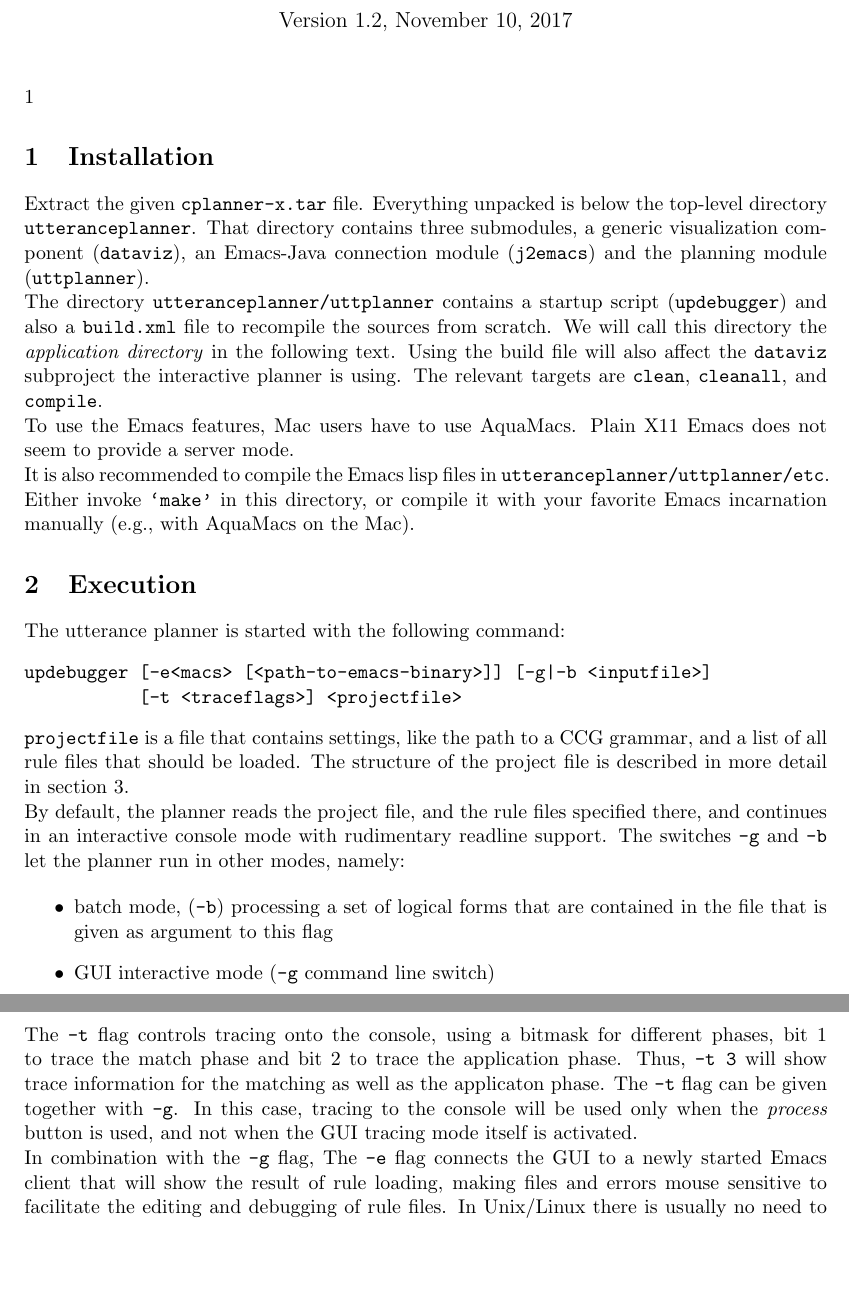
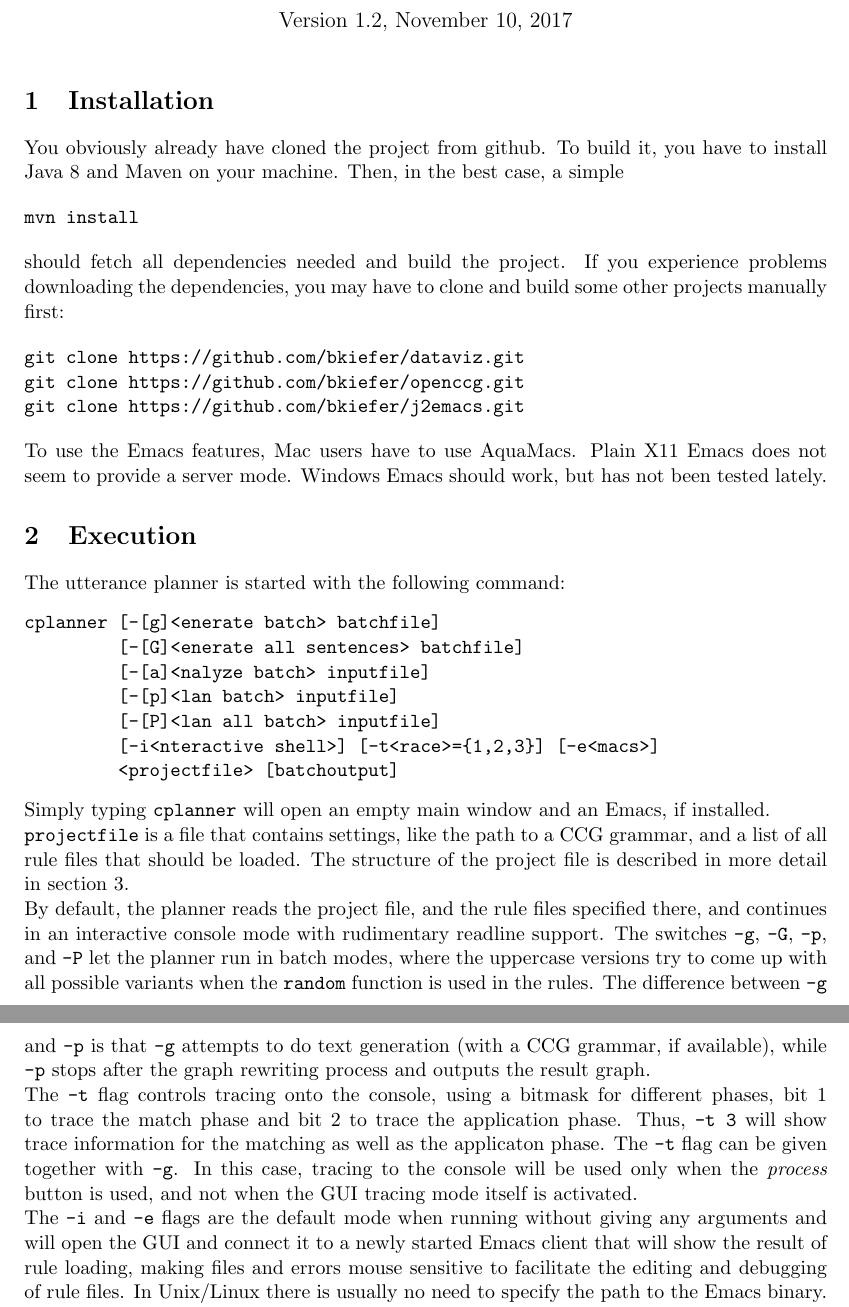
Before and after one commit to bkiefer/cplan, a LaTeX document (gui/doc/shortdoc.tex): two parts of pages 1 and 2 of 19, joined at a grey line, cut so that both start at the same text, the shorter picture padded with empty space. Compiled offline with pdfLaTeX.

Commit message:
Adapt readme and doc

```diff
--- a/gui/doc/shortdoc.tex
+++ b/gui/doc/shortdoc.tex
@@ -17,7 +17,7 @@
 \maketitle
 \setlength{\parindent}{0em}
 
-\newcounter{myexample}{1}
+\newcounter{myexample}
 \newcommand{\example}{\textbf{\stepcounter{myexample}Example
     \arabic{myexample}: {}}}
 %\pgfdeclareimage[interpolate=true,height=7cm]{GUIWindow}{GUIWindow}
@@ -32,33 +32,43 @@
 
 \section{Installation}
 
-Extract the given \texttt{cplanner-x.tar} file. Everything unpacked is below
-the top-level directory \texttt{utteranceplanner}. That directory contains
-three submodules, a generic visualization component (\texttt{dataviz}), an
-Emacs-Java connection module (\texttt{j2emacs}) and the planning module
-(\texttt{uttplanner}).
+You obviously already have cloned the project from github. To build it, you
+have to install Java 8 and Maven on your machine. Then, in the best case,
+a simple
 
-The directory \texttt{utteranceplanner/uttplanner} contains a startup script
-(\texttt{updebugger}) and also a \texttt{build.xml} file to recompile the
-sources from scratch. We will call this directory the \emph{application
-  directory} in the following text. Using the build file will also affect the
-\texttt{dataviz} subproject the interactive planner is using. The relevant
-targets are \texttt{clean}, \texttt{cleanall}, and \texttt{compile}.
+\begin{verbatim}
+mvn install
+\end{verbatim}
+
+should fetch all dependencies needed and build the project. If you experience
+problems downloading the dependencies, you may have to clone and build some
+other projects manually first:
+
+\begin{verbatim}
+git clone https://github.com/bkiefer/dataviz.git
+git clone https://github.com/bkiefer/openccg.git
+git clone https://github.com/bkiefer/j2emacs.git
+\end{verbatim}
 
 To use the Emacs features, Mac users have to use AquaMacs. Plain X11 Emacs
-does not seem to provide a server mode.
-
-It is also recommended to compile the Emacs lisp files in \texttt{utteranceplanner/uttplanner/etc}. Either invoke
-\texttt{`make'} in this directory, or compile it with your favorite Emacs
-incarnation manually (e.g., with AquaMacs on the Mac).
+does not seem to provide a server mode. Windows Emacs should work, but has not
+been tested lately.
 
 \section{Execution}
 
 The utterance planner is started with the following command:
 \begin{verbatim}
-updebugger [-e<macs> [<path-to-emacs-binary>]] [-g|-b <inputfile>]
-           [-t <traceflags>] <projectfile>
+cplanner [-[g]<enerate batch> batchfile]
+         [-[G]<enerate all sentences> batchfile]
+         [-[a]<nalyze batch> inputfile]
+         [-[p]<lan batch> inputfile]
+         [-[P]<lan all batch> inputfile]
+         [-i<nteractive shell>] [-t<race>={1,2,3}] [-e<macs>]
+         <projectfile> [batchoutput]
 \end{verbatim}
+
+Simply typing \texttt{cplanner} will open an empty main window and an Emacs, if
+installed.
 
 \texttt{projectfile} is a file that contains settings, like the path to a CCG
 grammar, and a list of all rule files that should be loaded. The structure of
@@ -66,14 +76,13 @@ the project file is described in more detail in section \ref{sec:projectfile}.
 
 By default, the planner reads the project file, and the rule files specified
 there, and continues in an interactive console mode with rudimentary readline
-support. The switches \texttt{-g} and \texttt{-b} let the planner run in other
-modes, namely:
-
-\begin{itemize}
-\item batch mode, (\texttt{-b}) processing a set of logical forms that are
-  contained in the file that is given as argument to this flag
-\item GUI interactive mode (\texttt{-g} command line switch)
-\end{itemize}
+support. The switches \texttt{-g}, \texttt{-G}, \texttt{-p}, and \texttt{-P}
+let the planner run in batch modes, where the uppercase versions try to come up
+with all possible variants when the \texttt{random} function is used in the
+rules. The difference between \texttt{-g} and \texttt{-p} is that \texttt{-g}
+attempts to do text generation (with a CCG grammar, if available), while
+\texttt{-p} stops after the graph rewriting process and outputs the result
+graph.
 
 \noindent{}The \texttt{-t} flag controls tracing onto the console, using a
 bitmask for different phases, bit 1 to trace the match phase and bit 2 to trace
@@ -83,7 +92,9 @@ together with \texttt{-g}.  In this case, tracing to the console will be used
 only when the \emph{process} button is used, and not when the GUI tracing mode
 itself is activated.
 
-In combination with the \texttt{-g} flag, The \texttt{-e} flag connects the GUI
-to a newly started Emacs client that will show the result of rule loading,
-making files and errors mouse sensitive to facilitate the editing and debugging
-of rule files. In Unix/Linux there is usually no need to specify the path to
+The \texttt{-i} and \texttt{-e} flags are the default mode when running without
+giving any arguments and will open the GUI and connect it to a newly started
+Emacs client that will show the result of rule loading, making files and errors
+mouse sensitive to facilitate the editing and debugging of rule files. In
+Unix/Linux there is usually no need to specify the path to the Emacs
+binary. This is different on Macs, because only AquaMacs works as emacs server,
```
Also changed, not shown: Readme.md, gui/doc/readme.txt (deleted), gui/doc/shortdoc.pdf, gui/doc/shortdoc.tex (9 more changed lines), 3 other files.
